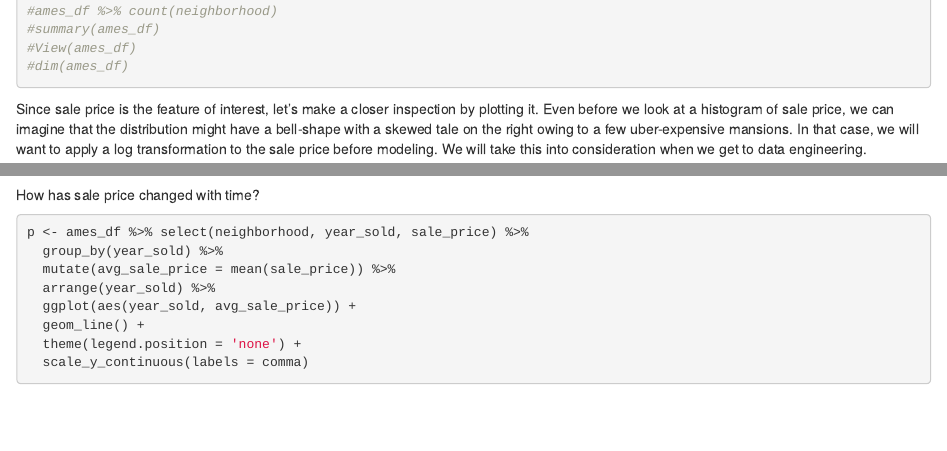
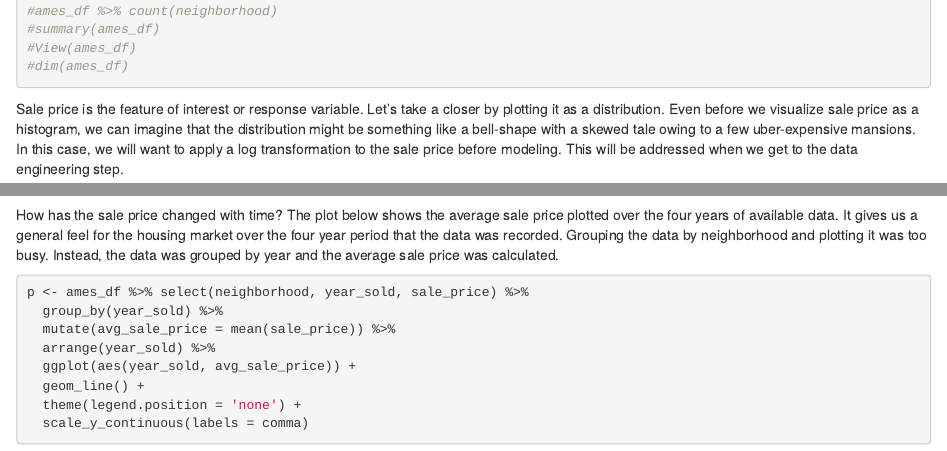
Before and after one commit to gmednick/DeepenAnalytics, an R Markdown document (content/post/housing-price-predictions/index.Rmd): the page in a window 1100 px wide, from 330 px down, and a second part further down, joined at a grey line. Rendered offline with R 4.5, knitr and Pandoc, with nearby package versions; some code elsewhere in the file could not run offline; column names are cleaned by a stand-in for the janitor package.

Commit message:
price predictions progress

````diff
--- a/content/post/housing-price-predictions/index.Rmd
+++ b/content/post/housing-price-predictions/index.Rmd
@@ -40,7 +40,7 @@ ames_df <- make_ames() %>%
 #dim(ames_df)
 ```
 
-Since sale price is the feature of interest, let's make a closer inspection by plotting it. Even before we look at a histogram of sale price, we can imagine that the distribution might have a bell-shape with a skewed tale on the right owing to a few uber-expensive mansions. In that case, we will want to apply a log transformation to the sale price before modeling. We will take this into consideration when we get to data engineering.
+Sale price is the feature of interest or response variable. Let's take a closer by plotting it as a distribution. Even before we visualize sale price as a histogram, we can imagine that the distribution might be something like a bell-shape with a skewed tale owing to a few uber-expensive mansions. In this case, we will want to apply a log transformation to the sale price before modeling. This will be addressed when we get to the data engineering step.
 
 ```{r}
 library(scales)
@@ -61,7 +61,8 @@ sale_price_log_dist <- ggplot(ames_df, aes(x = sale_price)) +
 sale_price_dist | sale_price_log_dist
 ```
 
-How has sale price changed with time?
+How has the sale price changed with time? The plot below shows the average sale price plotted over the four years of available data. It gives us a general feel for the housing market over the four year period that the data was recorded. Grouping the data by neighborhood and plotting it was too busy. Instead, the data was grouped by year and the average sale price was calculated.
+
 ```{r}
 p <- ames_df %>% select(neighborhood, year_sold, sale_price) %>%
   group_by(year_sold) %>%
````
Also changed, not shown: content/authors/Gabe/_index.md (+2 -2 lines), assets/media/web-icon.png (added), content/post/housing-price-predictions/index.html, 2 other files.
